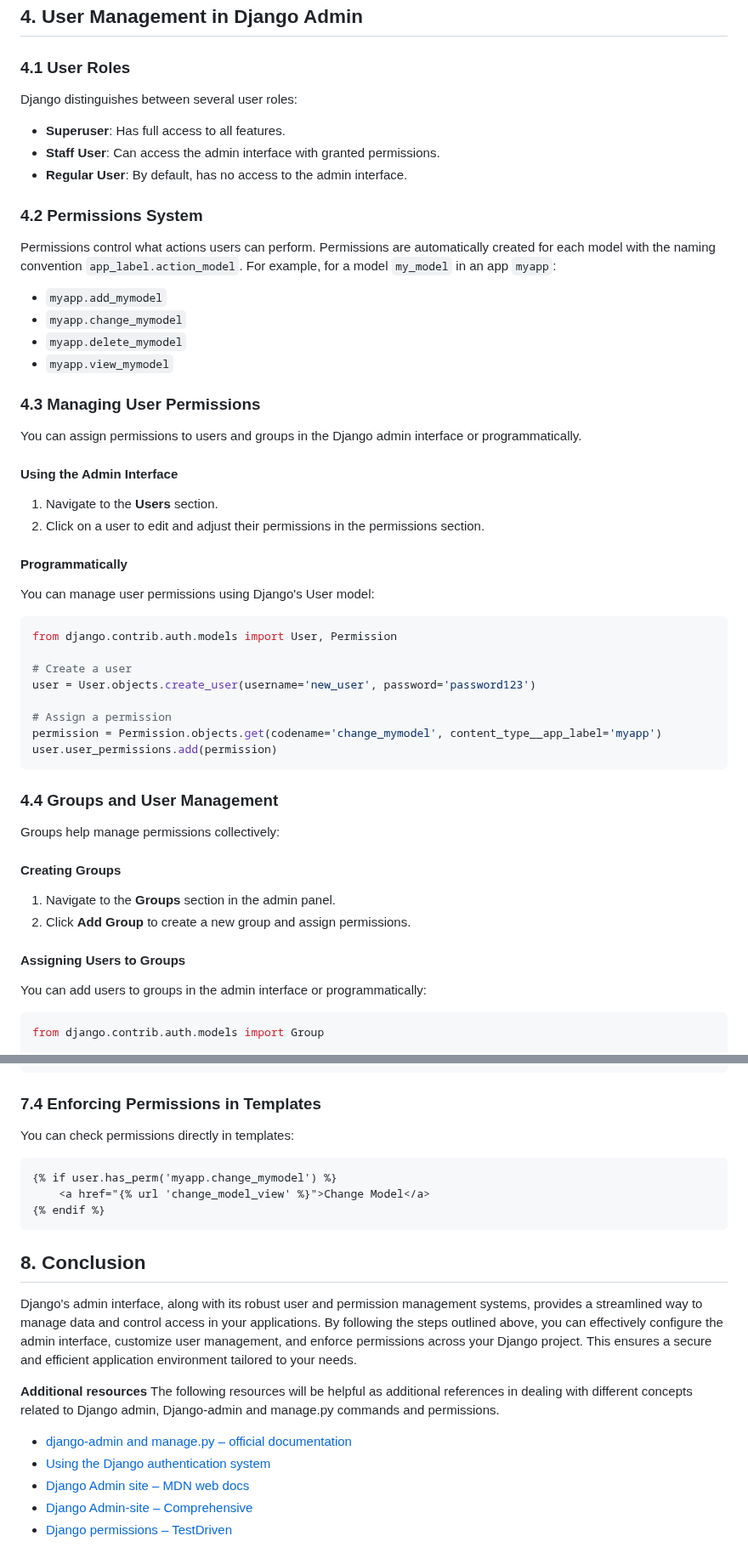
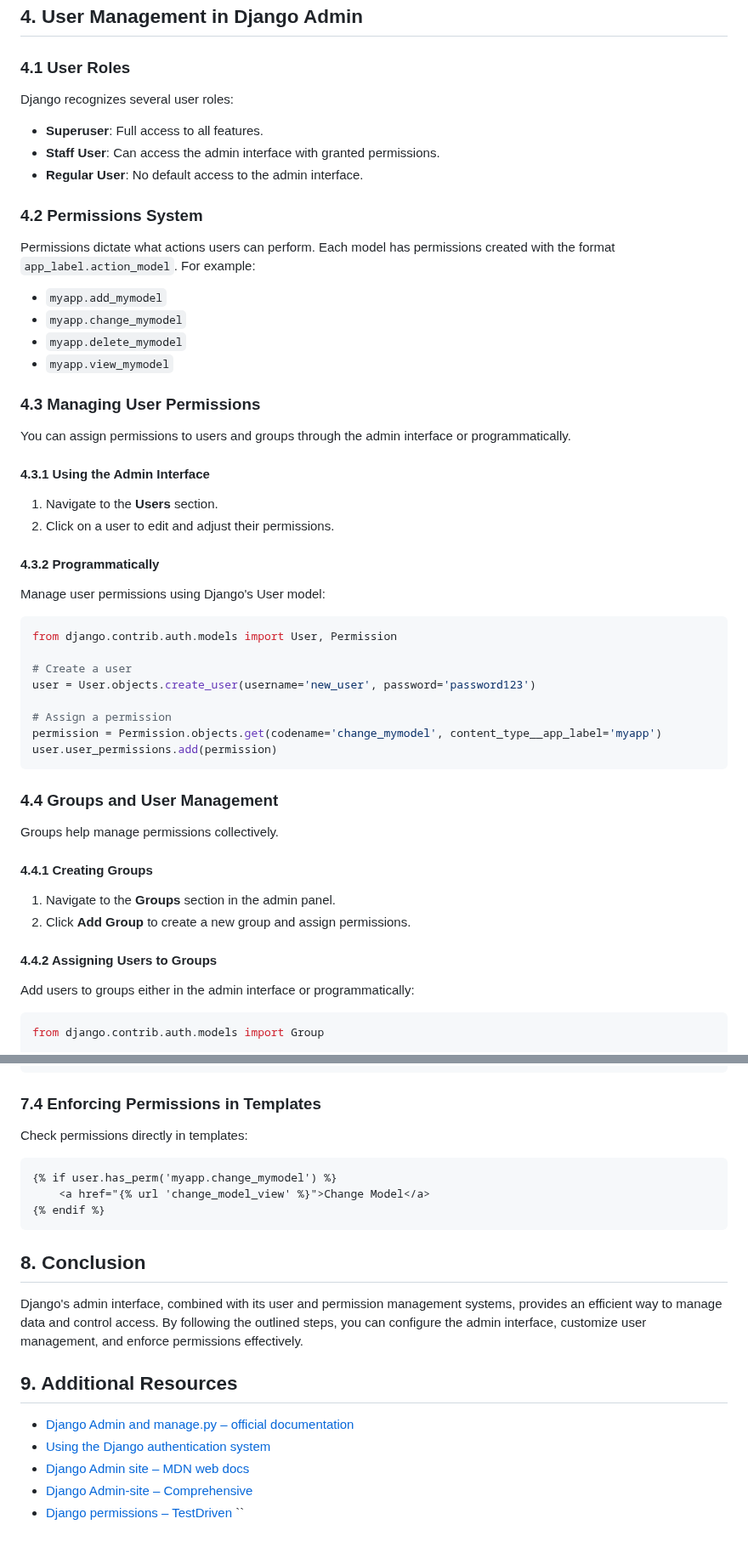
Before and after one commit to ks024/Django-Web-Framework, a Markdown page: Module-3/Admin.md, 2 parts joined by grey strips. Shown at 85% size. Drawn GitHub-style.

````diff
--- a/Module-3/Admin.md
+++ b/Module-3/Admin.md
@@ -50,15 +81,15 @@ After logging in, you can manage users, groups, and your models. The interface a
 
 ### 4.1 User Roles
 
-Django distinguishes between several user roles:
+Django recognizes several user roles:
 
-- **Superuser**: Has full access to all features.
+- **Superuser**: Full access to all features.
 - **Staff User**: Can access the admin interface with granted permissions.
-- **Regular User**: By default, has no access to the admin interface.
+- **Regular User**: No default access to the admin interface.
 
 ### 4.2 Permissions System
 
-Permissions control what actions users can perform. Permissions are automatically created for each model with the naming convention `app_label.action_model`. For example, for a model `my_model` in an app `myapp`:
+Permissions dictate what actions users can perform. Each model has permissions created with the format `app_label.action_model`. For example:
 
 - `myapp.add_mymodel`
 - `myapp.change_mymodel`
@@ -67,16 +98,16 @@ Permissions control what actions users can perform. Permissions are automaticall
 
 ### 4.3 Managing User Permissions
 
-You can assign permissions to users and groups in the Django admin interface or programmatically.
+You can assign permissions to users and groups through the admin interface or programmatically.
 
-#### Using the Admin Interface
+#### 4.3.1 Using the Admin Interface
 
 1. Navigate to the **Users** section.
-2. Click on a user to edit and adjust their permissions in the permissions section.
+2. Click on a user to edit and adjust their permissions.
 
-#### Programmatically
+#### 4.3.2 Programmatically
 
-You can manage user permissions using Django's User model:
+Manage user permissions using Django's User model:
 
 ```python
 from django.contrib.auth.models import User, Permission
@@ -91,16 +122,16 @@ user.user_permissions.add(permission)
 
 ### 4.4 Groups and User Management
 
-Groups help manage permissions collectively:
+Groups help manage permissions collectively.
 
-#### Creating Groups
+#### 4.4.1 Creating Groups
 
 1. Navigate to the **Groups** section in the admin panel.
 2. Click **Add Group** to create a new group and assign permissions.
 
-#### Assigning Users to Groups
+#### 4.4.2 Assigning Users to Groups
 
-You can add users to groups in the admin interface or programmatically:
+Add users to groups either in the admin interface or programmatically:
 
 ```python
 from django.contrib.auth.models import Group
@@ -217,7 +248,7 @@ class MyModelListView(PermissionRequiredMixin, ListView):
 
 ### 7.4 Enforcing Permissions in Templates
 
-You can check permissions directly in templates:
+Check permissions directly in templates:
 
 ```django
 {% if user.has_perm('myapp.change_mymodel') %}
@@ -227,13 +258,13 @@ You can check permissions directly in templates:
 
 ## 8. Conclusion
 
-Django's admin interface, along with its robust user and permission management systems, provides a streamlined way to manage data and control access in your applications. By following the steps outlined above, you can effectively configure the admin interface, customize user management, and enforce permissions across your Django project. This ensures a secure and efficient application environment tailored to your needs.
+Django's admin interface, combined with its user and permission management systems, provides an efficient way to manage data and control access. By following the outlined steps, you can configure the admin interface, customize user management, and enforce permissions effectively.
 
-**Additional resources**
-The following resources will be helpful as additional references in dealing with different concepts related to Django admin, Django-admin and manage.py commands and permissions.
+## 9. Additional Resources
 
-- [django-admin and manage.py – official documentation](https://docs.djangoproject.com/en/4.1/ref/django-admin/)
+- [Django Admin and manage.py – official documentation](https://docs.djangoproject.com/en/4.1/ref/django-admin/)
 - [Using the Django authentication system](https://docs.djangoproject.com/en/4.1/topics/auth/default/)
 - [Django Admin site – MDN web docs](https://developer.mozilla.org/en-US/docs/Learn/Server-side/Django/Admin_site)
 - [Django Admin-site – Comprehensive](https://docs.djangoproject.com/en/4.1/ref/contrib/admin/)
 - [Django permissions – TestDriven](https://docs.djangoproject.com/en/4.1/topics/auth/customizing/)
+``
````
Also changed, not shown: other parts of Module-3/Admin.md (+42 -11 lines).
